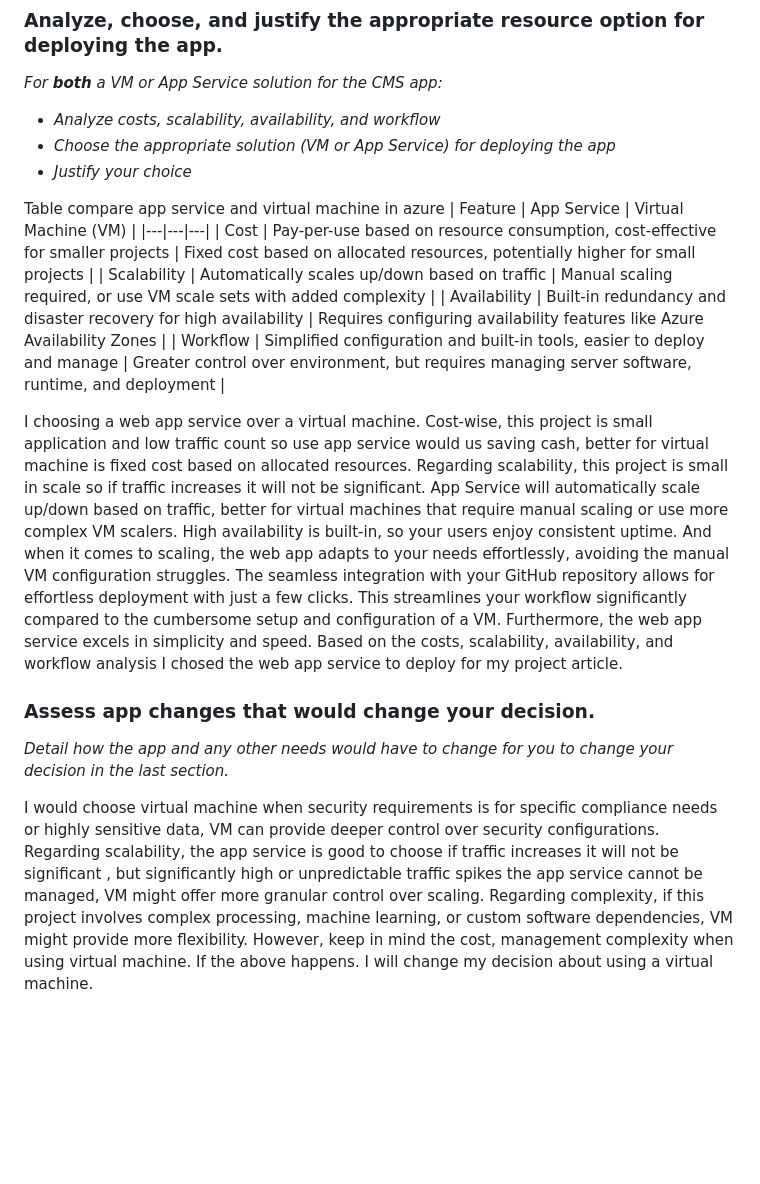
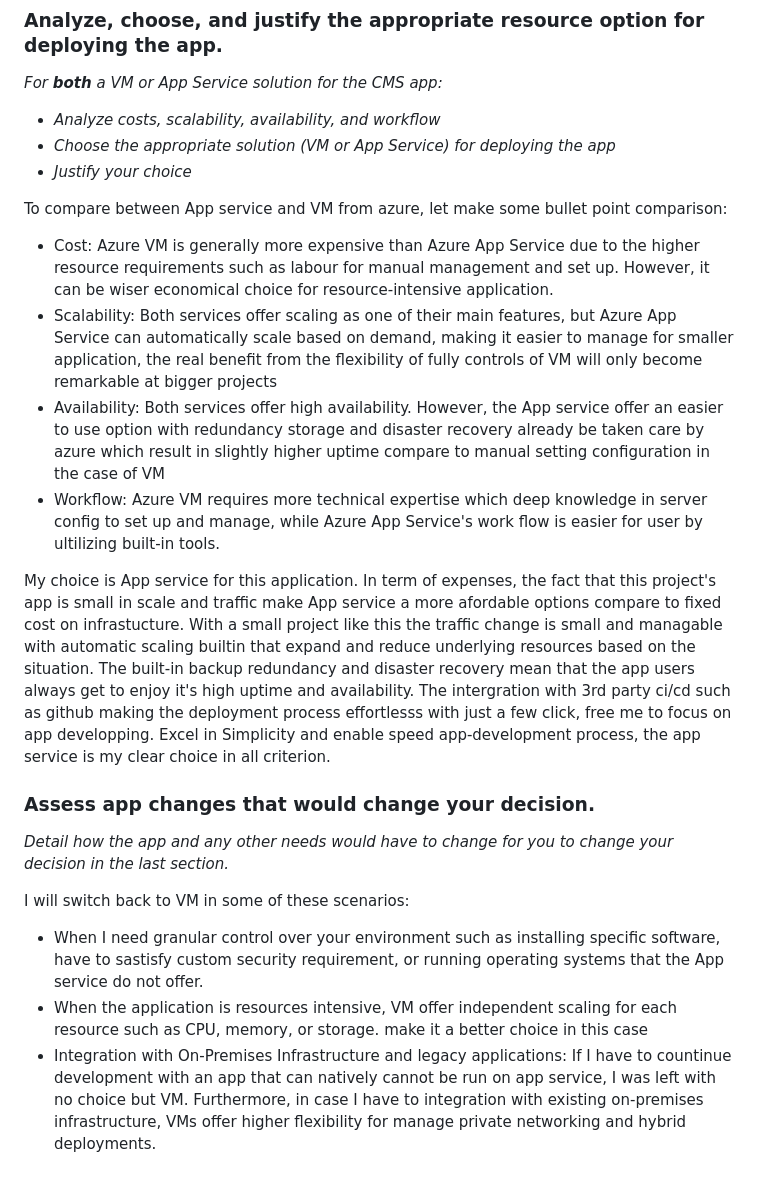
Before and after one commit to dat711/udacity-article-project, a Markdown page: envidence_images/WRITEUP.md, the part around the change. GitHub-like rendering; blank space fills up the shorter version.

```diff
--- a/envidence_images/WRITEUP.md
+++ b/envidence_images/WRITEUP.md
@@ -7,18 +7,20 @@
 - *Choose the appropriate solution (VM or App Service) for deploying the app*
 - *Justify your choice*
 
-Table compare app service and virtual machine in azure
-| Feature | App Service | Virtual Machine (VM) |
-|---|---|---|
-| Cost | Pay-per-use based on resource consumption, cost-effective for smaller projects | Fixed cost based on allocated resources, potentially higher for small projects |
-| Scalability | Automatically scales up/down based on traffic | Manual scaling required, or use VM scale sets with added complexity |
-| Availability | Built-in redundancy and disaster recovery for high availability | Requires configuring availability features like Azure Availability Zones |
-| Workflow | Simplified configuration and built-in tools, easier to deploy and manage | Greater control over environment, but requires managing server software, runtime, and deployment |
+To compare between App service and VM from azure, let make some bullet point comparison:
 
-I choosing a web app service over a virtual machine. Cost-wise, this project is small application and low traffic count so use app service would us saving cash, better for virtual machine is fixed cost based on allocated resources. Regarding scalability, this project is small in scale so if traffic increases it will not be significant. App Service will automatically scale up/down based on traffic, better for virtual machines that require manual scaling or use more complex VM scalers. High availability is built-in, so your users enjoy consistent uptime. And when it comes to scaling, the web app adapts to your needs effortlessly, avoiding the manual VM configuration struggles. The seamless integration with your GitHub repository allows for effortless deployment with just a few clicks. This streamlines your workflow significantly compared to the cumbersome setup and configuration of a VM. Furthermore, the web app service excels in simplicity and speed. Based on the costs, scalability, availability, and workflow analysis I chosed the web app service to deploy for my project article.
+- Cost: Azure VM is generally more expensive than Azure App Service due to the higher resource requirements such as labour for manual management and set up. However, it can be wiser economical choice for resource-intensive application.
+- Scalability: Both services offer scaling as one of their main features, but Azure App Service can automatically scale based on demand, making it easier to manage for smaller application, the real benefit from the flexibility of fully controls of VM will only become remarkable at bigger projects
+- Availability: Both services offer high availability. However, the App service offer an easier to use option with redundancy storage and disaster recovery already be taken care by azure which result in slightly higher uptime compare to manual setting configuration in the case of VM
+- Workflow: Azure VM requires more technical expertise which deep knowledge in server config to set up and manage, while Azure App Service's work flow is easier for user by ultilizing built-in tools.
 
+My choice is App service for this application. In term of expenses, the fact that this project's app is small in scale and traffic make App service a more afordable options compare to fixed cost on infrastucture. With a small project like this the traffic change is small and managable with automatic scaling builtin that expand and reduce underlying resources based on the situation. The built-in backup redundancy and disaster recovery mean that the app users always get to enjoy it's high uptime and availability. The intergration with 3rd party ci/cd such as github making the deployment process effortlesss with just a few click, free me to focus on app developping. Excel in Simplicity and enable speed app-development process, the app service is my clear choice in all criterion.
 ### Assess app changes that would change your decision.
 
 *Detail how the app and any other needs would have to change for you to change your decision in the last section.*
 
-I would choose virtual machine when security requirements is for specific compliance needs or highly sensitive data, VM can provide deeper control over security configurations. Regarding scalability, the app service is good to choose if traffic increases it will not be significant , but significantly high or unpredictable traffic spikes the app service cannot be managed, VM might offer more granular control over scaling. Regarding complexity, if this project involves complex processing, machine learning, or custom software dependencies, VM might provide more flexibility. However, keep in mind the cost, management complexity when using virtual machine. If the above happens. I will change my decision about using a virtual machine.
+I will switch back to VM in some of these scenarios:
+
+- When I need granular control over your environment such as installing specific software, have to sastisfy custom security requirement, or running operating systems that the App service do not offer.
+- When the application is resources intensive, VM offer independent scaling for each resource such as CPU, memory, or storage. make it a better choice in this case
+- Integration with On-Premises Infrastructure and legacy applications: If I have to countinue development with an app that can natively cannot be run on app service, I was left with no choice but VM. Furthermore, in case I have to integration with existing on-premises infrastructure, VMs offer higher flexibility for manage private networking and hybrid deployments.
```
